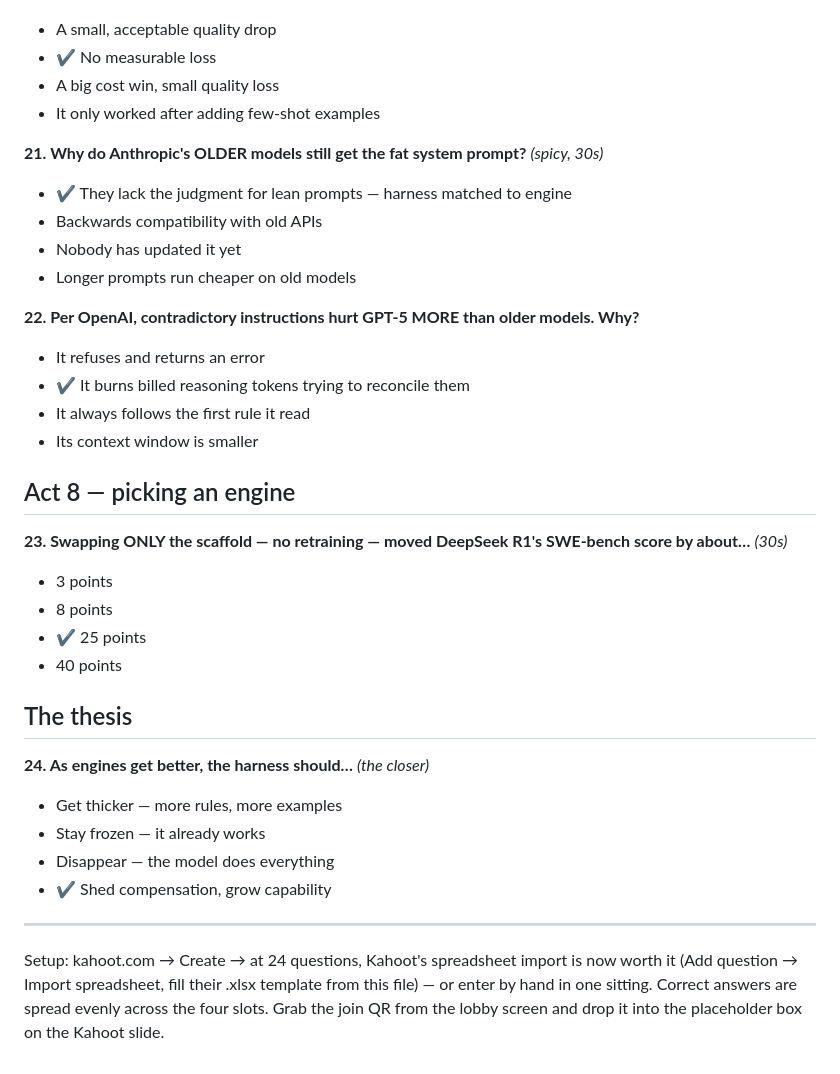
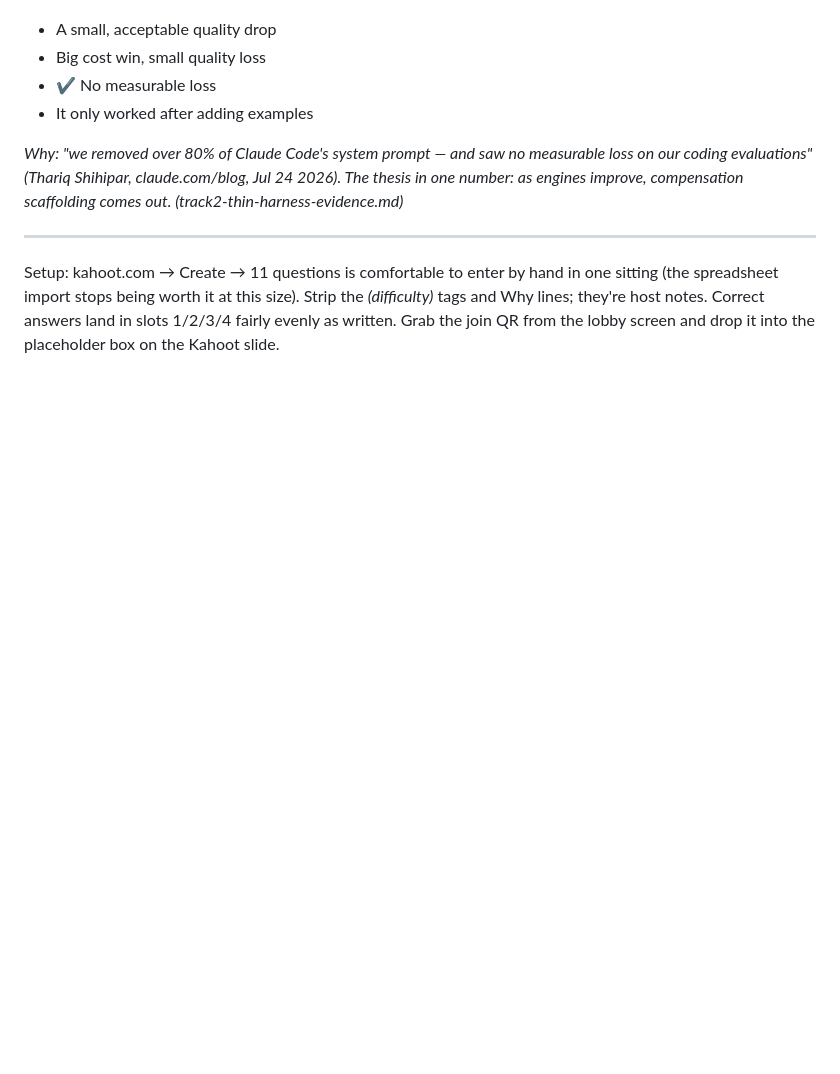
Before and after one commit to kmvaidya/engines-and-harnesses, a Markdown page: kahoot-questions.md, the part around one of its changes. Rendered like a GitHub page; blank space fills up the shorter version.

```diff
--- a/kahoot-questions.md
+++ b/kahoot-questions.md
@@ -141,40 +109,14 @@ Correct answer marked ✔. Suggested timer: 20s default, 30s where marked.
 - A small, acceptable quality drop
+- Big cost win, small quality loss
 - ✔ No measurable loss
-- A big cost win, small quality loss
-- It only worked after adding few-shot examples
+- It only worked after adding examples
 
-**21. Why do Anthropic's OLDER models still get the fat system prompt?** *(spicy, 30s)*
-- ✔ They lack the judgment for lean prompts — harness matched to engine
-- Backwards compatibility with old APIs
-- Nobody has updated it yet
-- Longer prompts run cheaper on old models
-
-**22. Per OpenAI, contradictory instructions hurt GPT-5 MORE than older models. Why?**
-- It refuses and returns an error
-- ✔ It burns billed reasoning tokens trying to reconcile them
-- It always follows the first rule it read
-- Its context window is smaller
-
-## Act 8 — picking an engine
-
-**23. Swapping ONLY the scaffold — no retraining — moved DeepSeek R1's SWE-bench score by about…** *(30s)*
-- 3 points
-- 8 points
-- ✔ 25 points
-- 40 points
-
-## The thesis
-
-**24. As engines get better, the harness should…** *(the closer)*
-- Get thicker — more rules, more examples
-- Stay frozen — it already works
-- Disappear — the model does everything
-- ✔ Shed compensation, grow capability
+*Why: "we removed over 80% of Claude Code's system prompt — and saw no measurable loss on our coding evaluations" (Thariq Shihipar, claude.com/blog, Jul 24 2026). The thesis in one number: as engines improve, compensation scaffolding comes out. (track2-thin-harness-evidence.md)*
 
 ---
 
-Setup: kahoot.com → Create → at 24 questions, Kahoot's spreadsheet import is
-now worth it (Add question → Import spreadsheet, fill their .xlsx template from
-this file) — or enter by hand in one sitting. Correct answers are spread evenly
-across the four slots. Grab the join QR from the lobby screen and drop it into
-the placeholder box on the Kahoot slide.
+Setup: kahoot.com → Create → 11 questions is comfortable to enter by hand in
+one sitting (the spreadsheet import stops being worth it at this size). Strip
+the *(difficulty)* tags and Why lines; they're host notes. Correct answers land
+in slots 1/2/3/4 fairly evenly as written. Grab the join QR from the lobby
+screen and drop it into the placeholder box on the Kahoot slide.
```
Also changed, not shown: other parts of kahoot-questions.md (+77 -109 lines).
